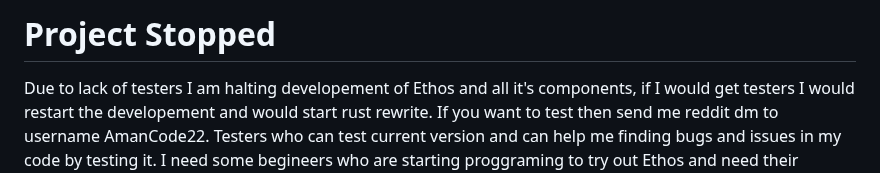
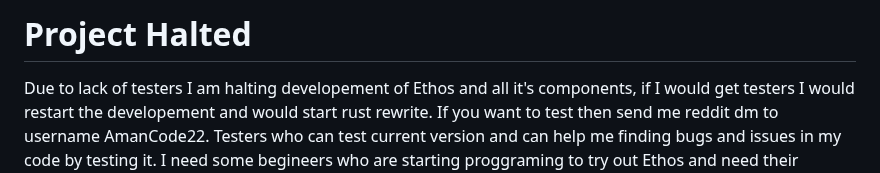
Before and after one commit to AmanCode22/ethos-lang, a Markdown page: README.md, the part around one of its changes. Rendered like a GitHub page.

Commit message:
Change project status from 'Stopped' to 'Halted'
Updated project status and added a call for testers.

```diff
--- a/README.md
+++ b/README.md
@@ -1,4 +1,4 @@
-# Project Stopped
+# Project Halted
 Due to lack of testers I am halting developement of Ethos and all it's components, if I would get testers I would restart the developement and would start rust rewrite.
 If you want to test then send me reddit dm to username AmanCode22.
 Testers who can test current version and can help me finding bugs and issues in my code by testing it. I need some begineers who are starting proggraming to try out Ethos and need their reviews.
```
Also changed, not shown: other parts of README.md (+10 -0 lines).
